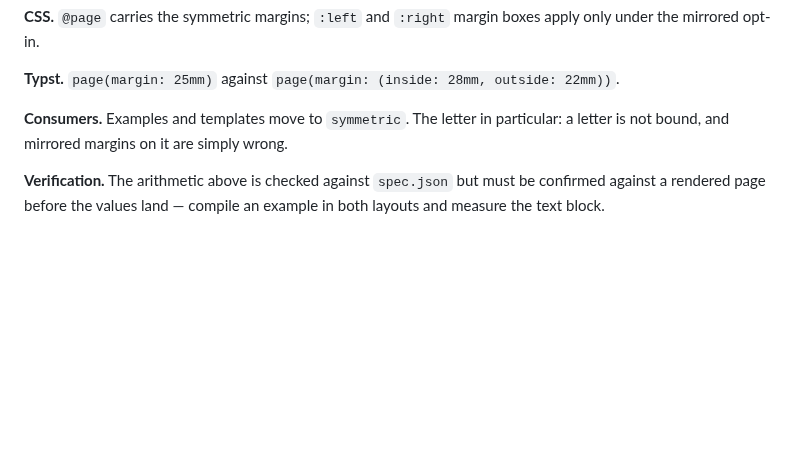
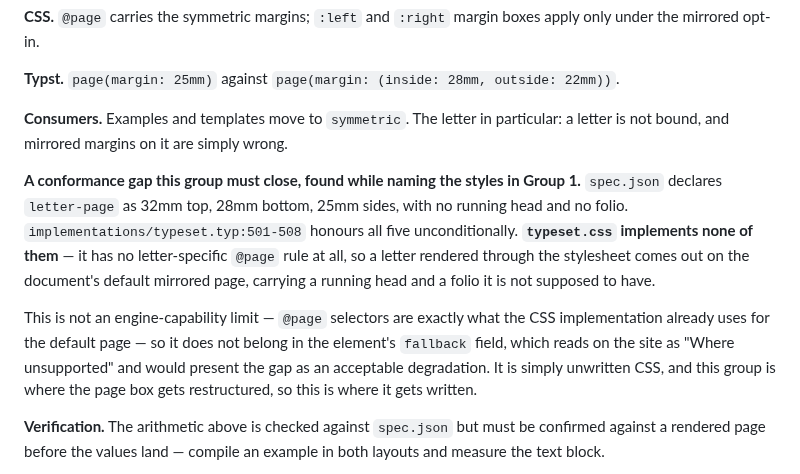
Before and after one commit to adilsoncarvalho/typeset.adilsoncarvalho.com, a Markdown page: docs/specs/2026-09-11-NT-typeset-restructure-design.md, the part around the change. GitHub-like rendering; blank space fills up the shorter version.

Commit message:
docs: correct a false example and record the letter-page gap
The plan justified the codemod's character-class guards with ts-tie
matching inside ts-utilities-tie. It does not — that is not a substring.
Ten keys genuinely have that shape, including ts-note inside
ts-notes-footnote and ts-table inside ts-tables-table; cite those.

Group 1 surfaced a real conformance gap: spec.json and the Typst
implementation both give a letter its own page geometry, and typeset.css
sets none of it. Recorded as scope for the page-layout group rather than
as a fallback on the element, which would read as sanctioning it.

Co-Authored-By: Claude Opus 5 (1M context) <noreply@anthropic.com>

```diff
--- a/docs/specs/2026-09-11-NT-typeset-restructure-design.md
+++ b/docs/specs/2026-09-11-NT-typeset-restructure-design.md
@@ -221,6 +221,21 @@ boxes apply only under the mirrored opt-in.
 **Consumers.** Examples and templates move to `symmetric`. The letter in
 particular: a letter is not bound, and mirrored margins on it are simply wrong.
 
+**A conformance gap this group must close, found while naming the styles in
+Group 1.** `spec.json` declares `letter-page` as 32mm top, 28mm bottom, 25mm
+sides, with no running head and no folio. `implementations/typeset.typ:501-508`
+honours all five unconditionally. **`typeset.css` implements none of them** — it
+has no letter-specific `@page` rule at all, so a letter rendered through the
+stylesheet comes out on the document's default mirrored page, carrying a running
+head and a folio it is not supposed to have.
+
+This is not an engine-capability limit — `@page` selectors are exactly what the
+CSS implementation already uses for the default page — so it does not belong in
+the element's `fallback` field, which reads on the site as "Where unsupported"
+and would present the gap as an acceptable degradation. It is simply unwritten
+CSS, and this group is where the page box gets restructured, so this is where it
+gets written.
+
 **Verification.** The arithmetic above is checked against `spec.json` but must
 be confirmed against a rendered page before the values land — compile an
 example in both layouts and measure the text block.
```
Also changed, not shown: docs/plans/2026-09-11-named-styles.md (+4 -1 lines).
